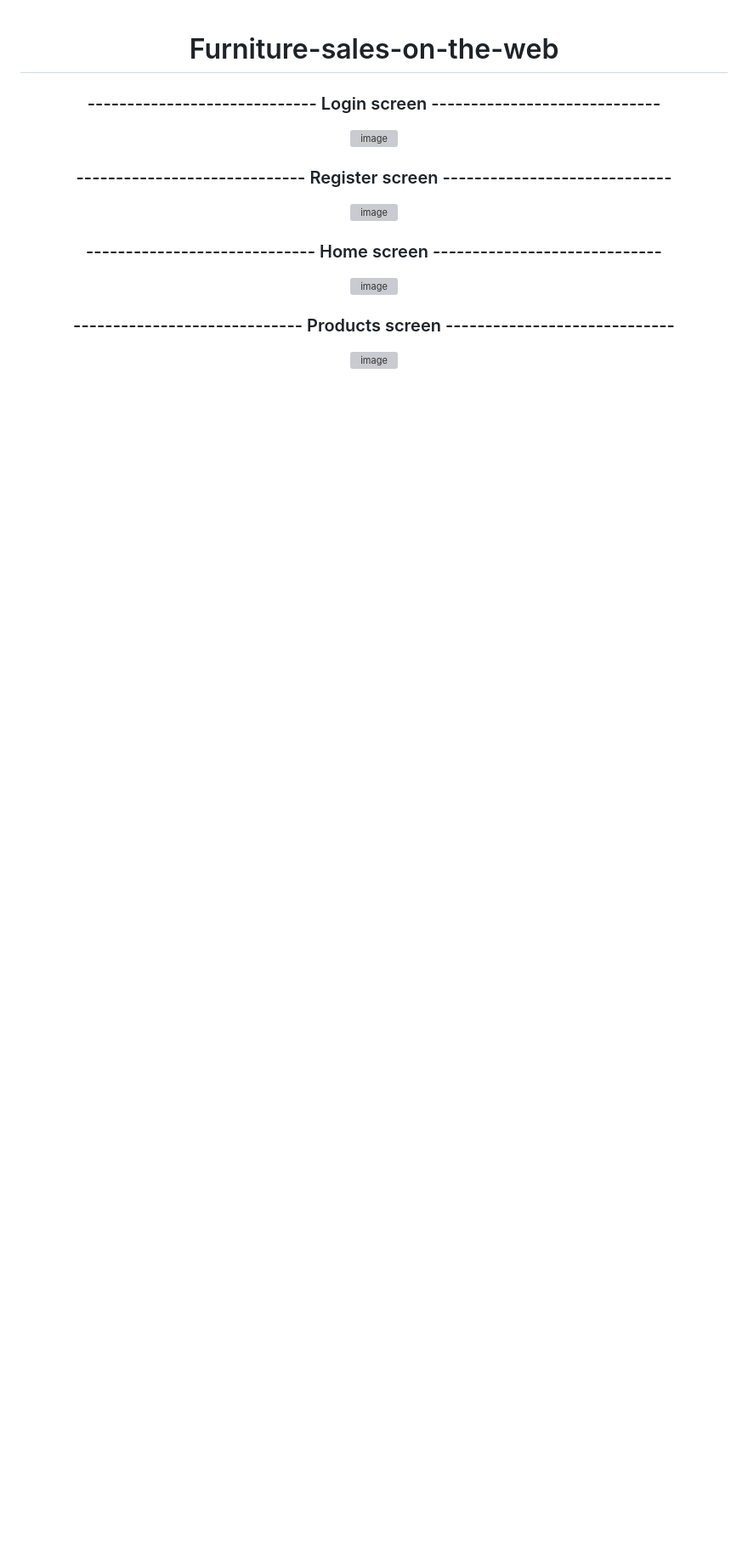
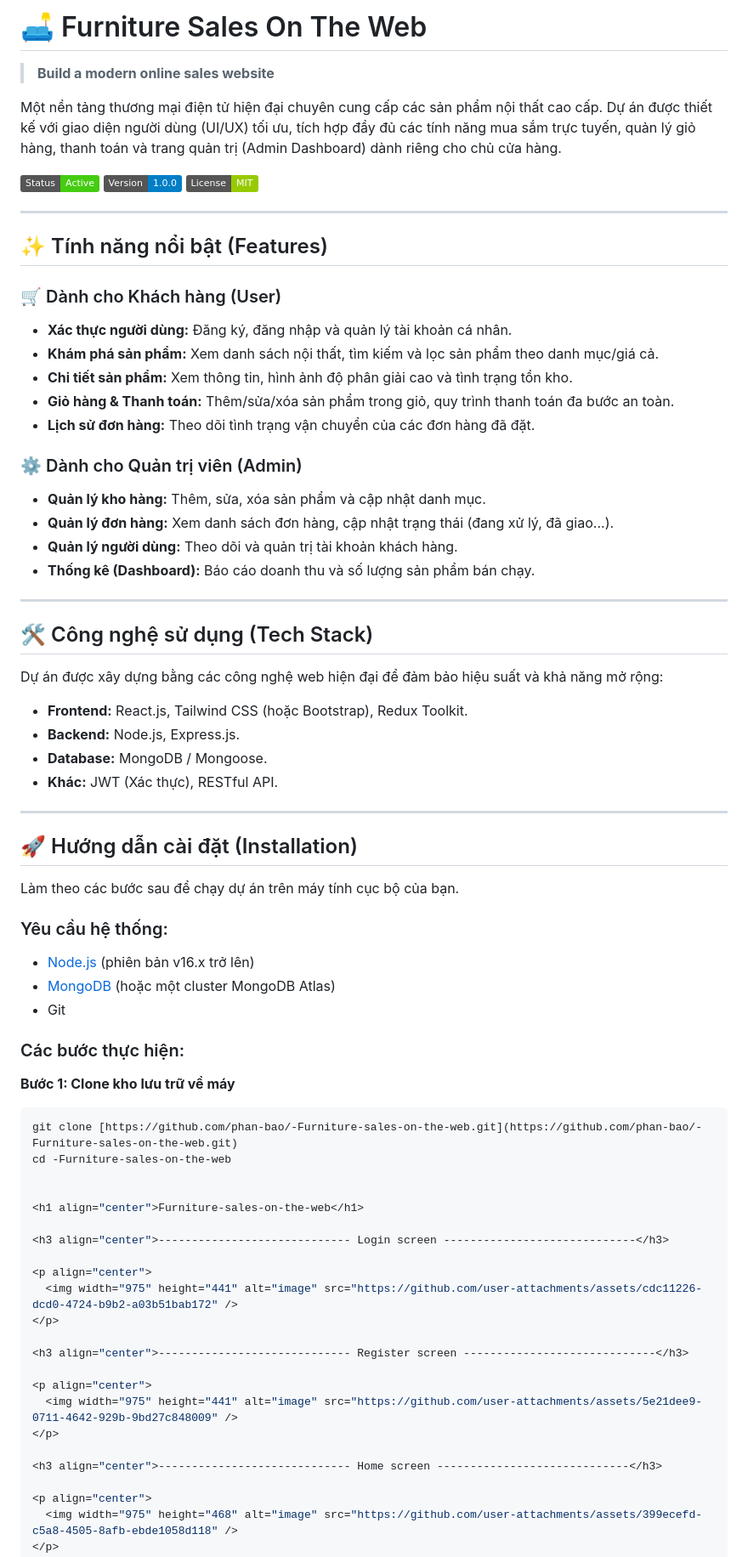
Before and after one commit to phan-bao/-Furniture-sales-on-the-web, a Markdown page: Readme.md, the part around the change. Shown at 85% size. GitHub-like rendering; badges without logos; blank space fills up the shorter version; grey boxes are pictures that could not be loaded.

Commit message:
README
Updated the README to include project overview, features, tech stack, and installation instructions.

````diff
--- a/Readme.md
+++ b/Readme.md
@@ -1,3 +1,60 @@
+# 🛋️ Furniture Sales On The Web
+
+> **Build a modern online sales website**
+
+Một nền tảng thương mại điện tử hiện đại chuyên cung cấp các sản phẩm nội thất cao cấp. Dự án được thiết kế với giao diện người dùng (UI/UX) tối ưu, tích hợp đầy đủ các tính năng mua sắm trực tuyến, quản lý giỏ hàng, thanh toán và trang quản trị (Admin Dashboard) dành riêng cho chủ cửa hàng.
+
+![Trạng thái](https://img.shields.io/badge/Status-Active-success)
+![Phiên bản](https://img.shields.io/badge/Version-1.0.0-blue)
+![Bản quyền](https://img.shields.io/badge/License-MIT-green)
+
+---
+
+## ✨ Tính năng nổi bật (Features)
+
+### 🛒 Dành cho Khách hàng (User)
+- **Xác thực người dùng:** Đăng ký, đăng nhập và quản lý tài khoản cá nhân.
+- **Khám phá sản phẩm:** Xem danh sách nội thất, tìm kiếm và lọc sản phẩm theo danh mục/giá cả.
+- **Chi tiết sản phẩm:** Xem thông tin, hình ảnh độ phân giải cao và tình trạng tồn kho.
+- **Giỏ hàng & Thanh toán:** Thêm/sửa/xóa sản phẩm trong giỏ, quy trình thanh toán đa bước an toàn.
+- **Lịch sử đơn hàng:** Theo dõi tình trạng vận chuyển của các đơn hàng đã đặt.
+
+### ⚙️ Dành cho Quản trị viên (Admin)
+- **Quản lý kho hàng:** Thêm, sửa, xóa sản phẩm và cập nhật danh mục.
+- **Quản lý đơn hàng:** Xem danh sách đơn hàng, cập nhật trạng thái (đang xử lý, đã giao...).
+- **Quản lý người dùng:** Theo dõi và quản trị tài khoản khách hàng.
+- **Thống kê (Dashboard):** Báo cáo doanh thu và số lượng sản phẩm bán chạy.
+
+---
+
+## 🛠️ Công nghệ sử dụng (Tech Stack)
+
+Dự án được xây dựng bằng các công nghệ web hiện đại để đảm bảo hiệu suất và khả năng mở rộng:
+
+- **Frontend:** React.js, Tailwind CSS (hoặc Bootstrap), Redux Toolkit.
+- **Backend:** Node.js, Express.js.
+- **Database:** MongoDB / Mongoose.
+- **Khác:** JWT (Xác thực), RESTful API.
+
+---
+
+## 🚀 Hướng dẫn cài đặt (Installation)
+
+Làm theo các bước sau để chạy dự án trên máy tính cục bộ của bạn.
+
+### Yêu cầu hệ thống:
+- [Node.js](https://nodejs.org/) (phiên bản v16.x trở lên)
+- [MongoDB](https://www.mongodb.com/) (hoặc một cluster MongoDB Atlas)
+- Git
+
+### Các bước thực hiện:
+
+**Bước 1: Clone kho lưu trữ về máy**
+```bash
+git clone [https://github.com/phan-bao/-Furniture-sales-on-the-web.git](https://github.com/phan-bao/-Furniture-sales-on-the-web.git)
+cd -Furniture-sales-on-the-web
+
+
 <h1 align="center">Furniture-sales-on-the-web</h1>
 
 <h3 align="center">----------------------------- Login screen -----------------------------</h3>
````
